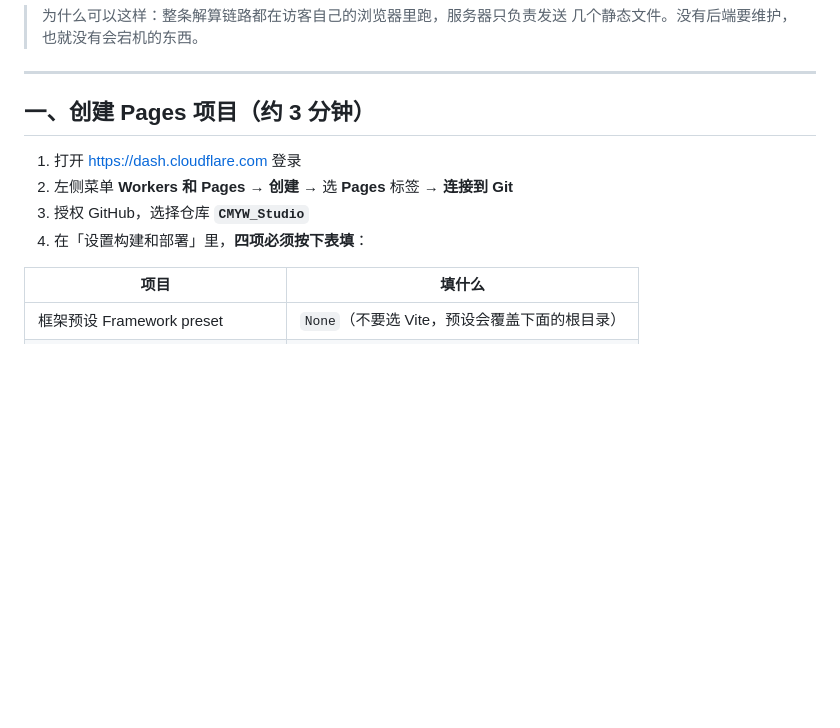
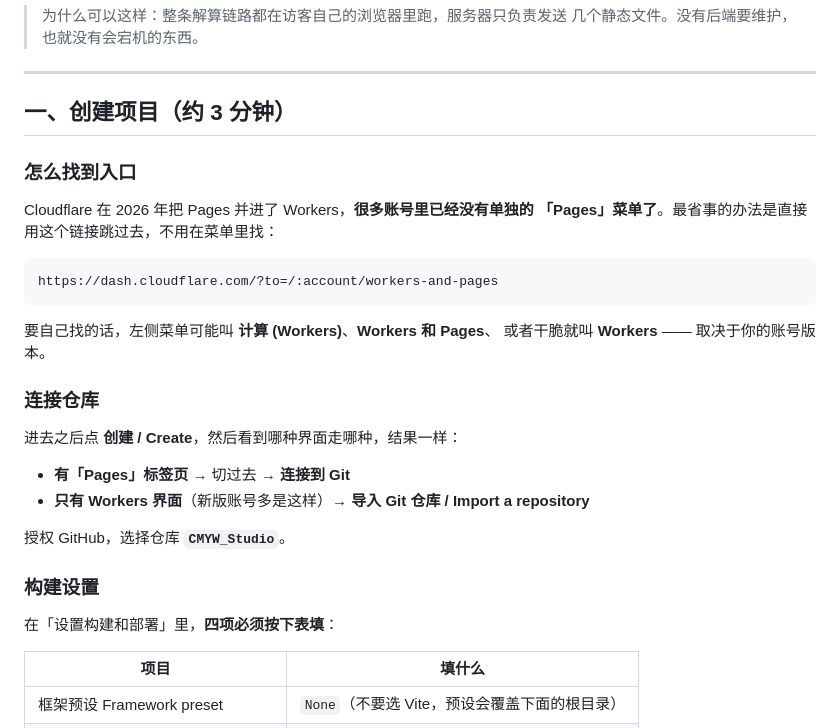
Before and after one commit to 2172711631-wq/CMYW_Studio, a Markdown page: web/deploy/cloudflare-pages.md, the part around the change. GitHub-like rendering; blank space fills up the shorter version.

Commit message:
Update deploy guide for the 2026 dashboard, where Pages is folded into Workers
The guide told you to click a Pages tab that many accounts no longer have —
Cloudflare merged Pages into Workers, so the menu is variously 'Compute
(Workers)', 'Workers 和 Pages', or just 'Workers' depending on the account.

Leads with a direct ?to= link that resolves to the right page regardless of
menu layout, then covers both the Pages-tab and the Import-a-repository
flows, which produce the same result for a static site.

````diff
--- a/web/deploy/cloudflare-pages.md
+++ b/web/deploy/cloudflare-pages.md
@@ -12,12 +12,32 @@
 
 ---
 
-## 一、创建 Pages 项目（约 3 分钟）
+## 一、创建项目（约 3 分钟）
 
-1. 打开 <https://dash.cloudflare.com> 登录
-2. 左侧菜单 **Workers 和 Pages** → **创建** → 选 **Pages** 标签 → **连接到 Git**
-3. 授权 GitHub，选择仓库 **`CMYW_Studio`**
-4. 在「设置构建和部署」里，**四项必须按下表填**：
+### 怎么找到入口
+
+Cloudflare 在 2026 年把 Pages 并进了 Workers，**很多账号里已经没有单独的
+「Pages」菜单了**。最省事的办法是直接用这个链接跳过去，不用在菜单里找：
+
+```
+https://dash.cloudflare.com/?to=/:account/workers-and-pages
+```
+
+要自己找的话，左侧菜单可能叫 **计算 (Workers)**、**Workers 和 Pages**、
+或者干脆就叫 **Workers** —— 取决于你的账号版本。
+
+### 连接仓库
+
+进去之后点 **创建 / Create**，然后看到哪种界面走哪种，结果一样：
+
+- **有「Pages」标签页** → 切过去 → **连接到 Git**
+- **只有 Workers 界面**（新版账号多是这样）→ **导入 Git 仓库 / Import a repository**
+
+授权 GitHub，选择仓库 **`CMYW_Studio`**。
+
+### 构建设置
+
+在「设置构建和部署」里，**四项必须按下表填**：
 
 | 项目 | 填什么 |
 |---|---|
````
